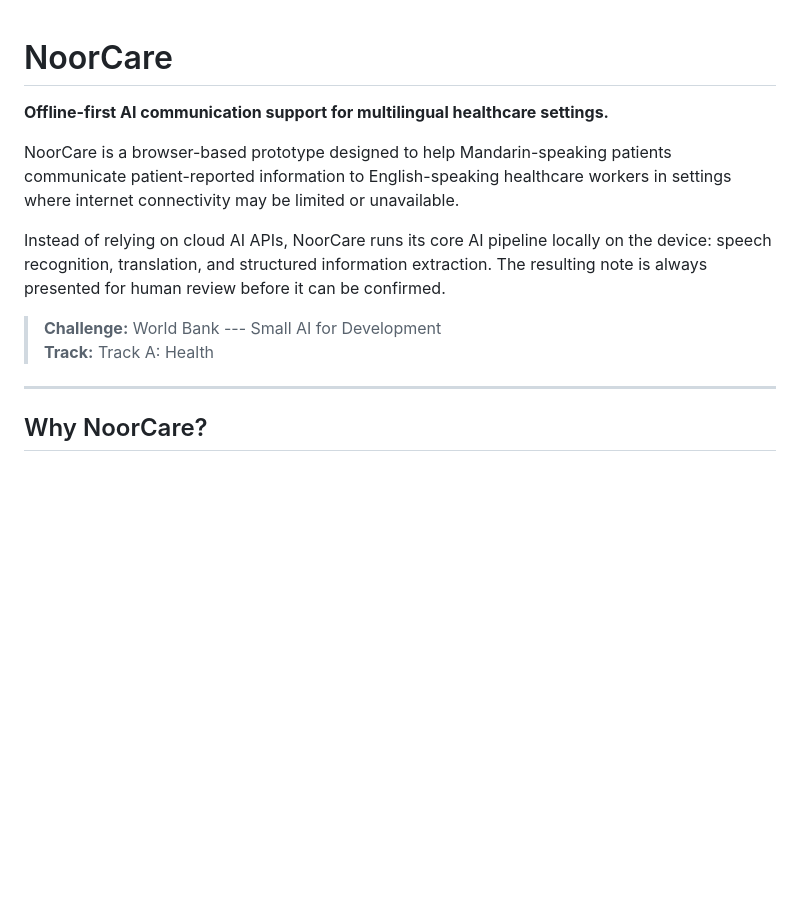
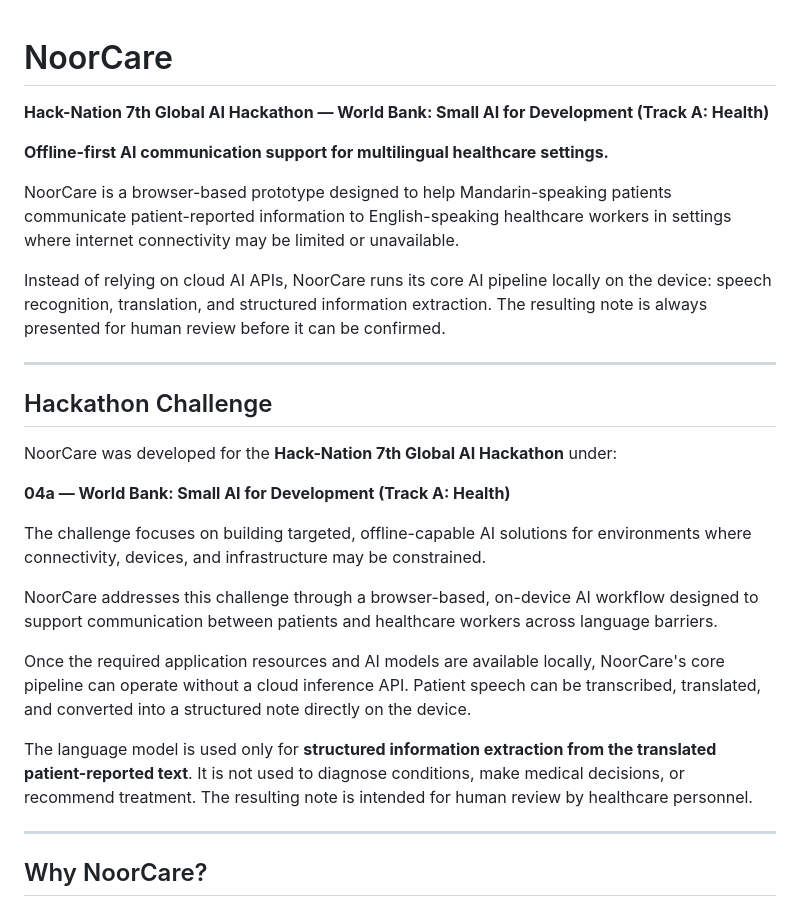
Before and after one commit to KoYungRou/noorcare, a Markdown page: README.md, the part around the change. GitHub-like rendering; blank space fills up the shorter version.

```diff
--- a/README.md
+++ b/README.md
@@ -1,4 +1,6 @@
 # NoorCare
+
+**Hack-Nation 7th Global AI Hackathon — World Bank: Small AI for Development (Track A: Health)**
 
 **Offline-first AI communication support for multilingual healthcare
 settings.**
@@ -13,8 +15,31 @@ locally on the device: speech recognition, translation, and structured
 information extraction. The resulting note is always presented for human
 review before it can be confirmed.
 
-> **Challenge:** World Bank --- Small AI for Development\
-> **Track:** Track A: Health
+------------------------------------------------------------------------
+
+## Hackathon Challenge
+
+NoorCare was developed for the **Hack-Nation 7th Global AI Hackathon** under:
+
+**04a — World Bank: Small AI for Development (Track A: Health)**
+
+The challenge focuses on building targeted, offline-capable AI solutions
+for environments where connectivity, devices, and infrastructure may be
+constrained.
+
+NoorCare addresses this challenge through a browser-based, on-device AI
+workflow designed to support communication between patients and healthcare
+workers across language barriers.
+
+Once the required application resources and AI models are available locally,
+NoorCare's core pipeline can operate without a cloud inference API. Patient
+speech can be transcribed, translated, and converted into a structured note
+directly on the device.
+
+The language model is used only for **structured information extraction from
+the translated patient-reported text**. It is not used to diagnose conditions,
+make medical decisions, or recommend treatment. The resulting note is intended
+for human review by healthcare personnel.
 
 ------------------------------------------------------------------------
 
```
